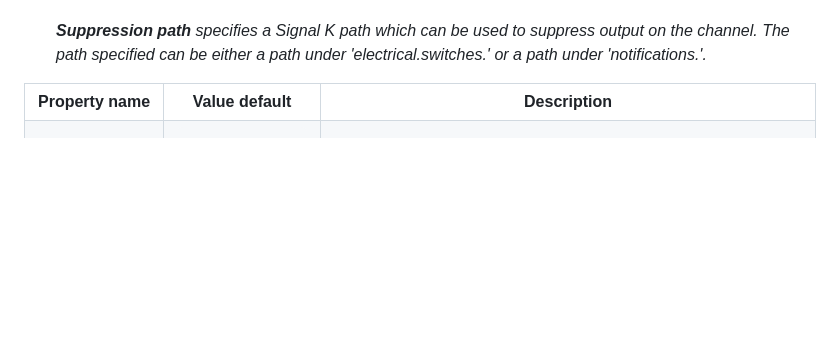
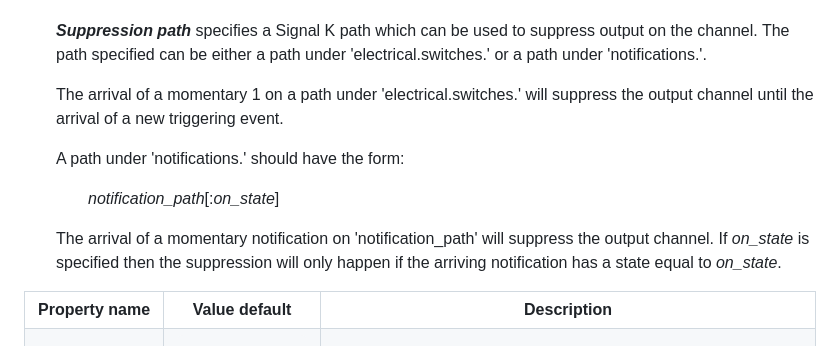
Before and after one commit to pdjr-signalk/pdjr-skplugin-alarm-manager, a Markdown page: README.md, the part around one of its changes. GitHub-like rendering; blank space fills up the shorter version.

```diff
--- a/README.md
+++ b/README.md
@@ -105,8 +105,22 @@ active alarm notification.</p>
 <strong><em>Suppression path</em></strong> specifies a Signal K path
 which can be used to suppress output on the channel.
 The path specified can be either a path under 'electrical.switches.'
-or a path under 'notifications.'.
-</p>
+or a path under 'notifications.'.</p>
+<p>
+The arrival of a momentary 1 on a path under 'electrical.switches.'
+will suppress the output channel until the arrival of a new
+triggering event.</p>
+<p>
+A path under 'notifications.' should have the form:</p>
+<p>
+<ul>
+<em>notification_path</em>[:<em>on_state</em>]
+</ul></p>
+<p>
+The arrival of a momentary notification on 'notification_path' will
+suppress the output channel.
+If <em>on_state</em> is specified then the suppression will only happen
+if the arriving notification has a state equal to <em>on_state</em>.</p>
 </ul>
 
 <table>
```
Also changed, not shown: other parts of README.md (+1 -1 lines).
